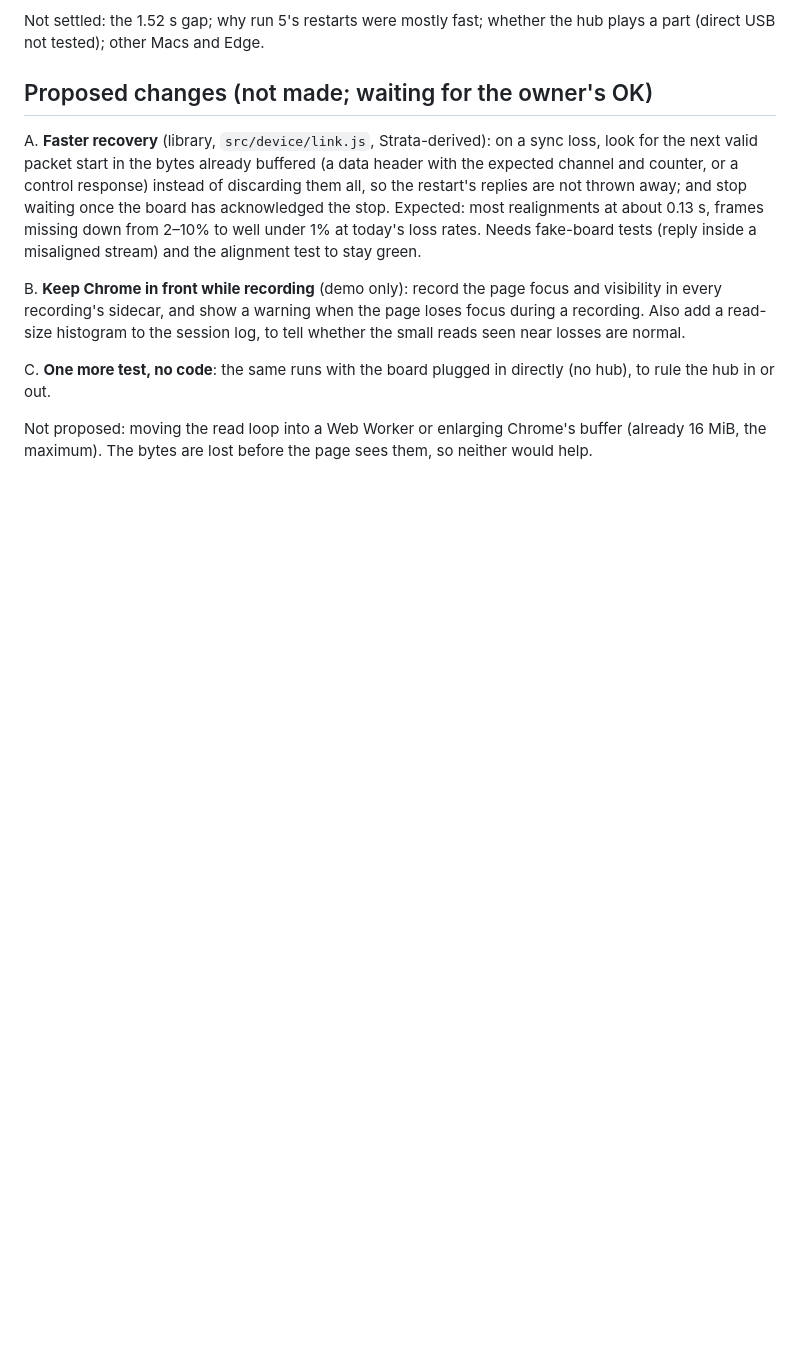
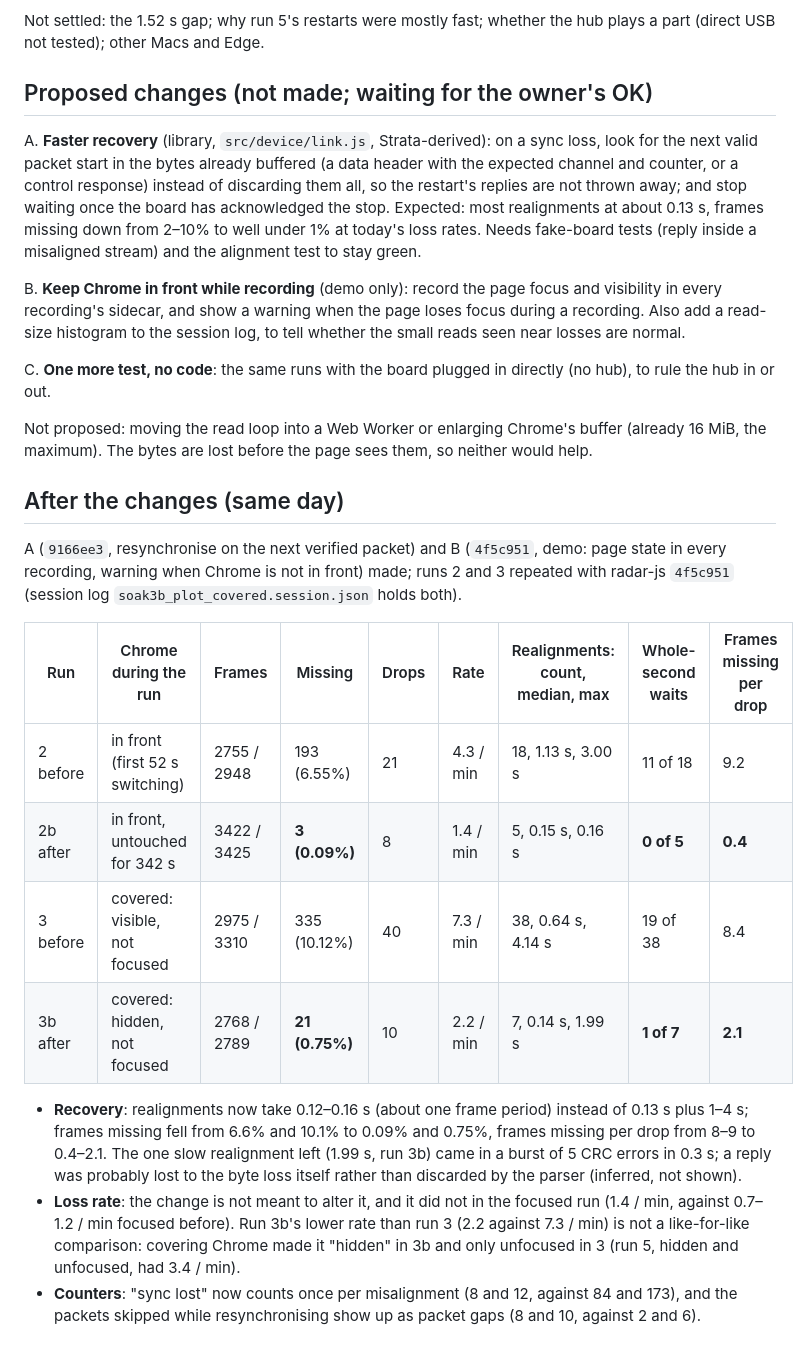
Before and after one commit to michaeladeleke2/radar-js, a Markdown page: docs/soak-test-2026-11-06.md, the part around the change. Rendered like a GitHub page; blank space fills up the shorter version.

Commit message:
Soak test: runs 2 and 3 repeated after the resync change
Frames missing 6.55% -> 0.09% (Chrome in front) and 10.12% -> 0.75%
(covered); realignments 0.12-0.16 s instead of 0.13 s plus 1-4 s.

```diff
--- a/docs/soak-test-2026-11-06.md
+++ b/docs/soak-test-2026-11-06.md
@@ -103,3 +103,32 @@ C. **One more test, no code**: the same runs with the board plugged in
 Not proposed: moving the read loop into a Web Worker or enlarging Chrome's
 buffer (already 16 MiB, the maximum). The bytes are lost before the page
 sees them, so neither would help.
+
+## After the changes (same day)
+
+A (`9166ee3`, resynchronise on the next verified packet) and B (`4f5c951`,
+demo: page state in every recording, warning when Chrome is not in front)
+made; runs 2 and 3 repeated with radar-js `4f5c951` (session log
+`soak3b_plot_covered.session.json` holds both).
+
+| Run | Chrome during the run | Frames | Missing | Drops | Rate | Realignments: count, median, max | Whole-second waits | Frames missing per drop |
+|---|---|---|---|---|---|---|---|---|
+| 2 before | in front (first 52 s switching) | 2755 / 2948 | 193 (6.55%) | 21 | 4.3 / min | 18, 1.13 s, 3.00 s | 11 of 18 | 9.2 |
+| 2b after | in front, untouched for 342 s | 3422 / 3425 | **3 (0.09%)** | 8 | 1.4 / min | 5, 0.15 s, 0.16 s | **0 of 5** | **0.4** |
+| 3 before | covered: visible, not focused | 2975 / 3310 | 335 (10.12%) | 40 | 7.3 / min | 38, 0.64 s, 4.14 s | 19 of 38 | 8.4 |
+| 3b after | covered: hidden, not focused | 2768 / 2789 | **21 (0.75%)** | 10 | 2.2 / min | 7, 0.14 s, 1.99 s | **1 of 7** | **2.1** |
+
+- **Recovery**: realignments now take 0.12–0.16 s (about one frame period)
+  instead of 0.13 s plus 1–4 s; frames missing fell from 6.6% and 10.1% to
+  0.09% and 0.75%, frames missing per drop from 8–9 to 0.4–2.1. The one slow
+  realignment left (1.99 s, run 3b) came in a burst of 5 CRC errors in 0.3 s;
+  a reply was probably lost to the byte loss itself rather than discarded by
+  the parser (inferred, not shown).
+- **Loss rate**: the change is not meant to alter it, and it did not in the
+  focused run (1.4 / min, against 0.7–1.2 / min focused before). Run 3b's
+  lower rate than run 3 (2.2 against 7.3 / min) is not a like-for-like
+  comparison: covering Chrome made it "hidden" in 3b and only unfocused in 3
+  (run 5, hidden and unfocused, had 3.4 / min).
+- **Counters**: "sync lost" now counts once per misalignment (8 and 12,
+  against 84 and 173), and the packets skipped while resynchronising show up
+  as packet gaps (8 and 10, against 2 and 6).
```
